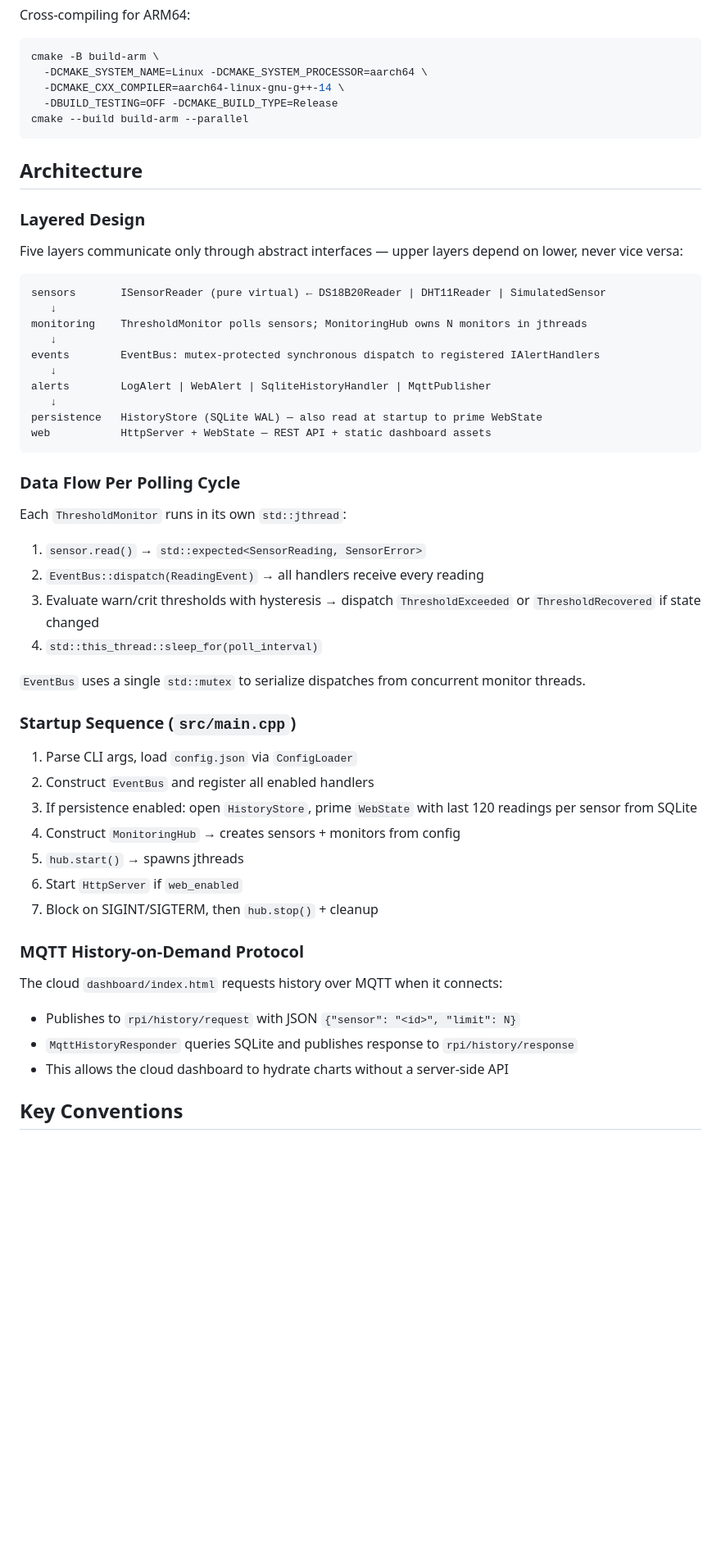
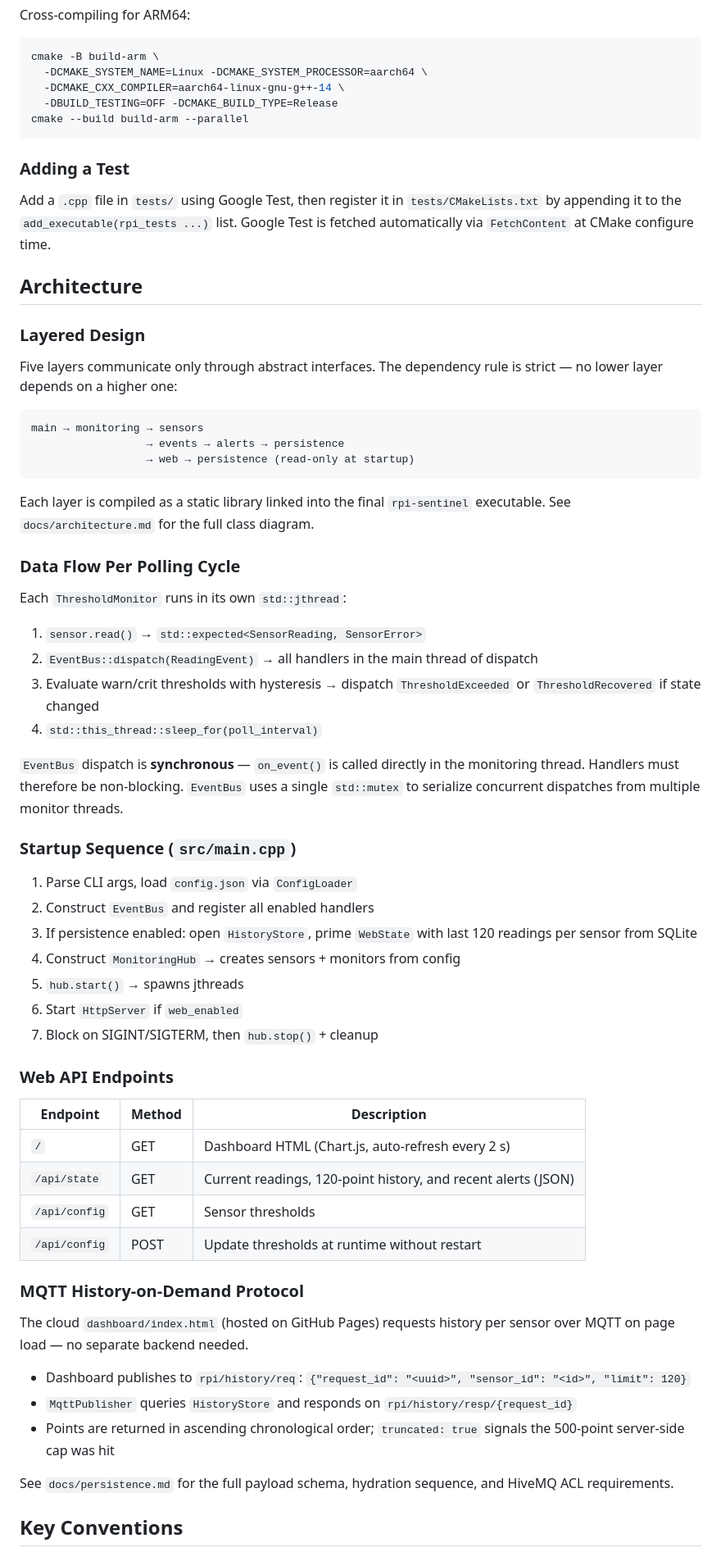
Before and after one commit to jsilobre/rpi-sentinel, a Markdown page: CLAUDE.md, the part around one of its changes. Shown at 82% size. Drawn GitHub-style; blank space fills up the shorter version.

````diff
--- a/CLAUDE.md
+++ b/CLAUDE.md
@@ -46,34 +54,33 @@ cmake -B build-arm \
 cmake --build build-arm --parallel
 ```
 
+### Adding a Test
+
+Add a `.cpp` file in `tests/` using Google Test, then register it in `tests/CMakeLists.txt` by appending it to the `add_executable(rpi_tests ...)` list. Google Test is fetched automatically via `FetchContent` at CMake configure time.
+
 ## Architecture
 
 ### Layered Design
 
-Five layers communicate only through abstract interfaces — upper layers depend on lower, never vice versa:
+Five layers communicate only through abstract interfaces. The dependency rule is strict — no lower layer depends on a higher one:
 
 ```
-sensors       ISensorReader (pure virtual) ← DS18B20Reader | DHT11Reader | SimulatedSensor
-   ↓
-monitoring    ThresholdMonitor polls sensors; MonitoringHub owns N monitors in jthreads
-   ↓
-events        EventBus: mutex-protected synchronous dispatch to registered IAlertHandlers
-   ↓
-alerts        LogAlert | WebAlert | SqliteHistoryHandler | MqttPublisher
-   ↓
-persistence   HistoryStore (SQLite WAL) — also read at startup to prime WebState
-web           HttpServer + WebState — REST API + static dashboard assets
+main → monitoring → sensors
+                  → events → alerts → persistence
+                  → web → persistence (read-only at startup)
 ```
+
+Each layer is compiled as a static library linked into the final `rpi-sentinel` executable. See `docs/architecture.md` for the full class diagram.
 
 ### Data Flow Per Polling Cycle
 
 Each `ThresholdMonitor` runs in its own `std::jthread`:
 1. `sensor.read()` → `std::expected<SensorReading, SensorError>`
-2. `EventBus::dispatch(ReadingEvent)` → all handlers receive every reading
+2. `EventBus::dispatch(ReadingEvent)` → all handlers in the main thread of dispatch
 3. Evaluate warn/crit thresholds with hysteresis → dispatch `ThresholdExceeded` or `ThresholdRecovered` if state changed
 4. `std::this_thread::sleep_for(poll_interval)`
 
-`EventBus` uses a single `std::mutex` to serialize dispatches from concurrent monitor threads.
+`EventBus` dispatch is **synchronous** — `on_event()` is called directly in the monitoring thread. Handlers must therefore be non-blocking. `EventBus` uses a single `std::mutex` to serialize concurrent dispatches from multiple monitor threads.
 
 ### Startup Sequence (`src/main.cpp`)
 
@@ -85,12 +92,24 @@ Each `ThresholdMonitor` runs in its own `std::jthread`:
 6. Start `HttpServer` if `web_enabled`
 7. Block on SIGINT/SIGTERM, then `hub.stop()` + cleanup
 
+### Web API Endpoints
+
+| Endpoint | Method | Description |
+|---|---|---|
+| `/` | GET | Dashboard HTML (Chart.js, auto-refresh every 2 s) |
+| `/api/state` | GET | Current readings, 120-point history, and recent alerts (JSON) |
+| `/api/config` | GET | Sensor thresholds |
+| `/api/config` | POST | Update thresholds at runtime without restart |
+
 ### MQTT History-on-Demand Protocol
 
-The cloud `dashboard/index.html` requests history over MQTT when it connects:
-- Publishes to `rpi/history/request` with JSON `{"sensor": "<id>", "limit": N}`
-- `MqttHistoryResponder` queries SQLite and publishes response to `rpi/history/response`
-- This allows the cloud dashboard to hydrate charts without a server-side API
+The cloud `dashboard/index.html` (hosted on GitHub Pages) requests history per sensor over MQTT on page load — no separate backend needed.
+
+- Dashboard publishes to `rpi/history/req`: `{"request_id": "<uuid>", "sensor_id": "<id>", "limit": 120}`
+- `MqttPublisher` queries `HistoryStore` and responds on `rpi/history/resp/{request_id}`
+- Points are returned in ascending chronological order; `truncated: true` signals the 500-point server-side cap was hit
+
+See `docs/persistence.md` for the full payload schema, hydration sequence, and HiveMQ ACL requirements.
 
 ## Key Conventions
 
````
Also changed, not shown: other parts of CLAUDE.md (+25 -19 lines).
